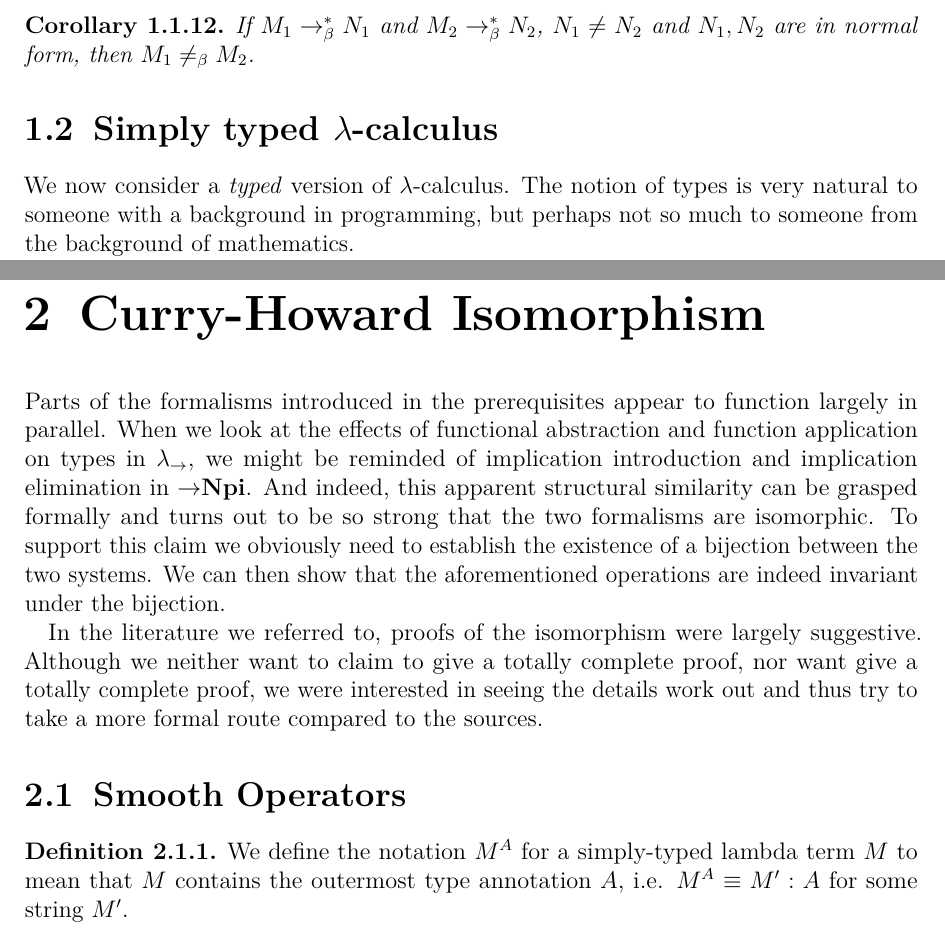
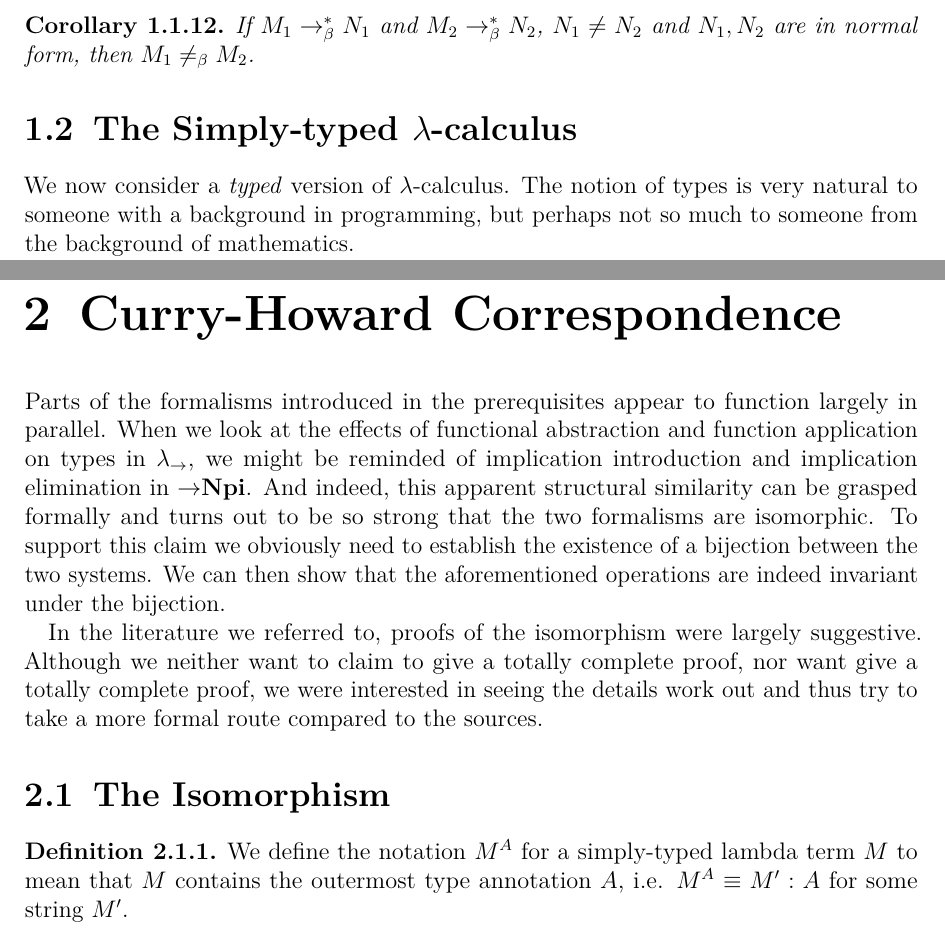
Before and after one commit to knuton/proof-theory, a LaTeX thesis (report/report.tex, which reads report/chapters/curryhoward.tex, report/chapters/curryhoward/bijection.tex, report/chapters/prerequisites/simply-typed-lambda-calculus.tex): two parts of pages 8 and 13 of 22, joined at a grey line, cut so that both start at the same text. Compiled offline with pdfLaTeX.

Commit message:
Add some proper titles to all the things

```diff
--- a/report/chapters/curryhoward.tex
+++ b/report/chapters/curryhoward.tex
@@ -1,4 +1,4 @@
-\chapter{Curry-Howard Isomorphism}
+\chapter{Curry-Howard Correspondence}
 
 Parts of the formalisms introduced in the prerequisites appear to function
 largely in parallel. When we look at the effects of functional abstraction and
--- a/report/chapters/curryhoward/bijection.tex
+++ b/report/chapters/curryhoward/bijection.tex
@@ -1,4 +1,4 @@
-\section{Smooth Operators}
+\section{The Isomorphism}
 \label{section:bijection}
 
 \begin{definition}
--- a/report/chapters/prerequisites/simply-typed-lambda-calculus.tex
+++ b/report/chapters/prerequisites/simply-typed-lambda-calculus.tex
@@ -1,4 +1,4 @@
-\section{Simply typed $\lambda$-calculus}
+\section{The Simply-typed $\lambda$-calculus}
 
 We now consider a \emph{typed} version of $\lambda$-calculus. The notion of
 types is very natural to someone with a background in programming, but perhaps
--- a/report/report.tex
+++ b/report/report.tex
@@ -55,7 +55,7 @@
 \theoremstyle{definition}
 \newtheorem{definition}[theorem]{Definition}
 
-\title{Curry-Howard correspondence for Ni and Church-Rosser theorem}
+\title{Curry-Howard correspondence for $\to$Npi}
 \author{%
     Ignas Vyšniauskas
         (\href{mailto:i.vysniauskas@gmail.com}{i.vysniauskas@gmail.com})\\
```
Also changed, not shown: report/chapters/curryhoward/normalisation.tex (+1 -1 lines), report/chapters/curryhoward/ski.tex (+1 -1 lines), report/chapters/curryhoward/transformations.tex (+1 -1 lines), report/chapters/prerequisites/untyped-lambda-calculus.tex (+1 -1 lines).
